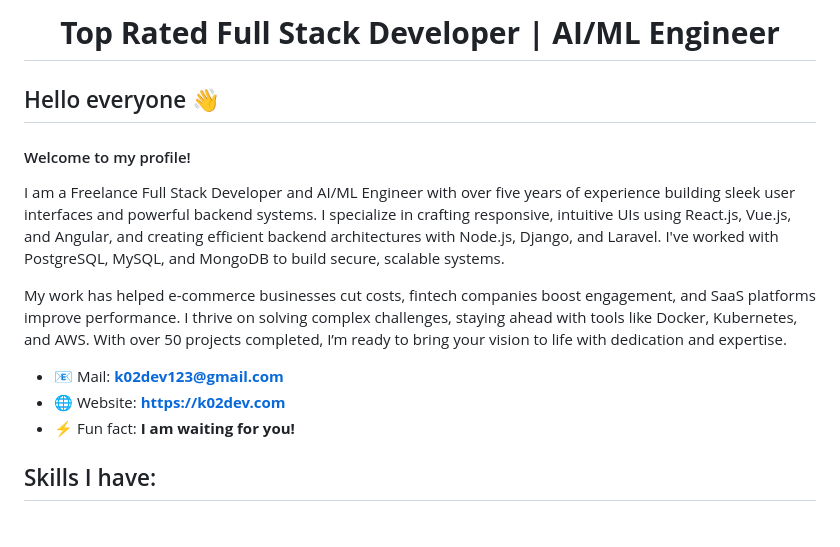
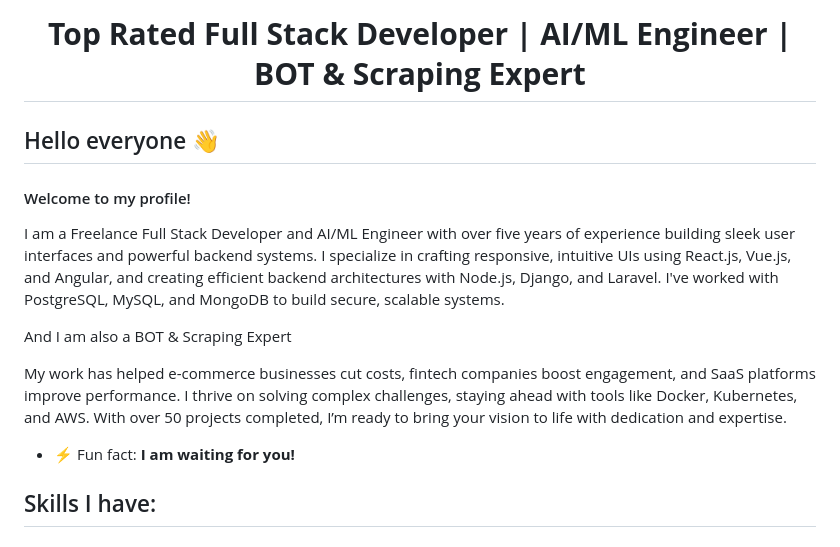
Before and after one commit to Technova-K02/K02-dev, a Markdown page: README.md, the part around the change. GitHub-like rendering.

Commit message:
Update README.md
Third commit!

```diff
--- a/README.md
+++ b/README.md
@@ -1,4 +1,4 @@
-<h1 align="center"><b>Top Rated Full Stack Developer | AI/ML Engineer</b><br /></h1>
+<h1 align="center"><b>Top Rated Full Stack Developer | AI/ML Engineer | BOT & Scraping Expert</b><br /></h1>
 
 ## Hello everyone 👋
 
@@ -6,11 +6,11 @@
 
 I am a Freelance Full Stack Developer and AI/ML Engineer with over five years of experience building sleek user interfaces and powerful backend systems. I specialize in crafting responsive, intuitive UIs using React.js, Vue.js, and Angular, and creating efficient backend architectures with Node.js, Django, and Laravel. I've worked with PostgreSQL, MySQL, and MongoDB to build secure, scalable systems.
 
+And I am also a BOT & Scraping Expert
+
 My work has helped e-commerce businesses cut costs, fintech companies boost engagement, and SaaS platforms improve performance. I thrive on solving complex challenges, staying ahead with tools like Docker, Kubernetes, and AWS. With over 50 projects completed, I’m ready to bring your vision to life with dedication and expertise.
 
 
-- 📧 Mail: **k02dev123@gmail.com**
-- 🌐 Website: **https://k02dev.com**
 - ⚡ Fun fact: **I am waiting for you!**
 
 ## Skills I have:
```
